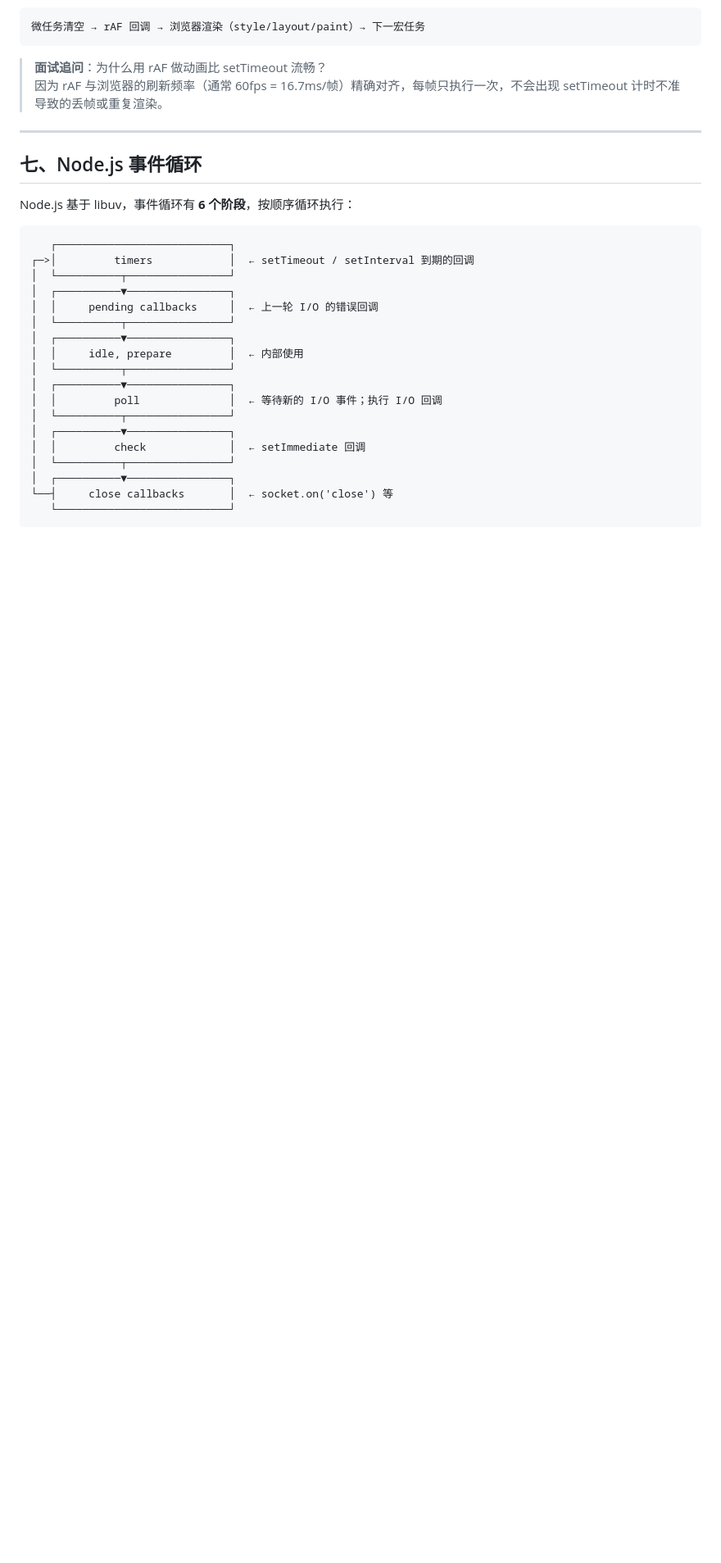
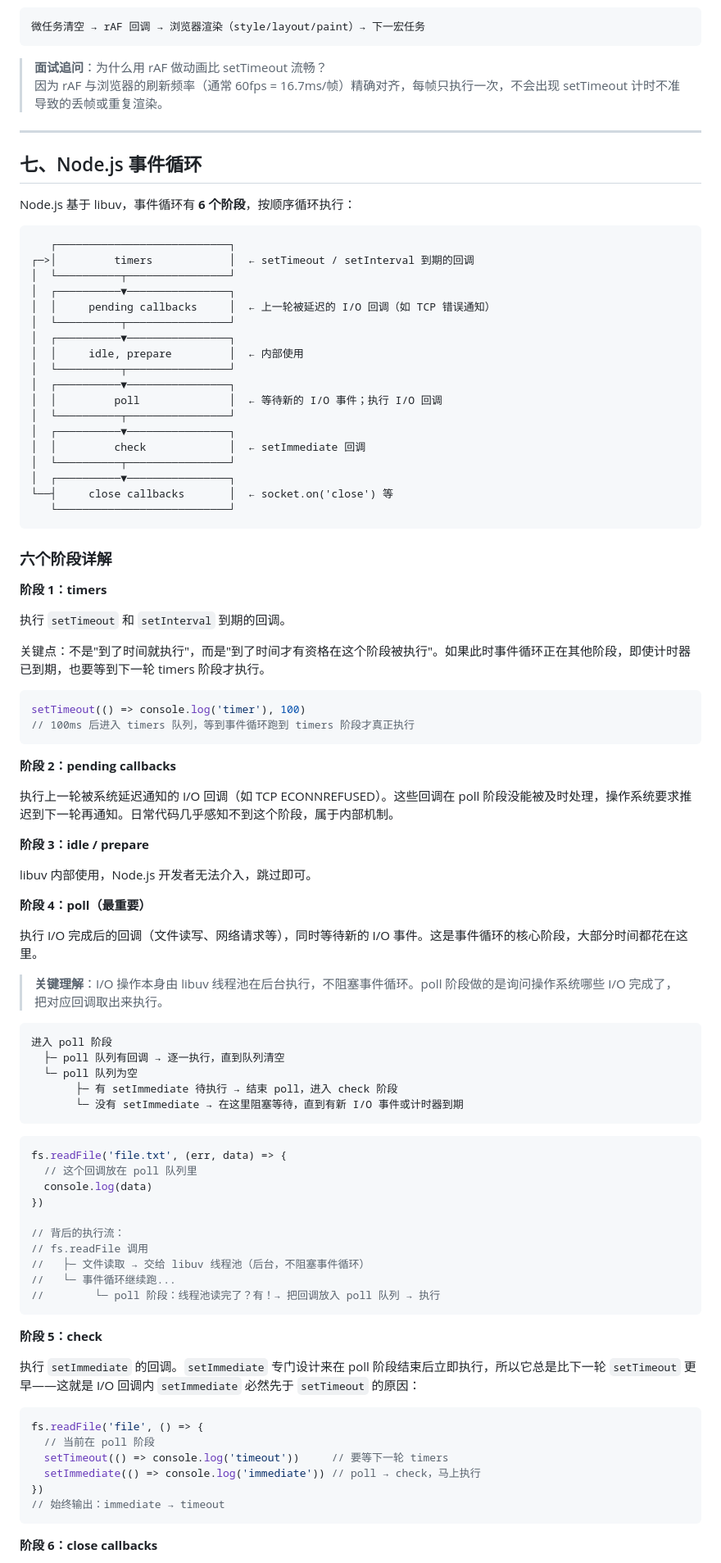
Before and after one commit to FengJiangCode/frontend-interview, a Markdown page: 2-JavaScript核心/事件循环专题.md, the part around one of its changes. Shown at 82% size. Drawn GitHub-style; blank space fills up the shorter version.

Commit message:
docs: 完善 Node.js 事件循环六阶段详解
修正 pending callbacks 描述（非纯错误回调，而是被延迟的 I/O 回调），
新增各阶段详细说明、poll 阶段执行逻辑、微任务插入时机及面试总结。

````diff
--- a/2-JavaScript核心/事件循环专题.md
+++ b/2-JavaScript核心/事件循环专题.md
@@ -311,7 +311,7 @@ Node.js 基于 libuv，事件循环有 **6 个阶段**，按顺序循环执行
 ┌─>│         timers            │  ← setTimeout / setInterval 到期的回调
 │  └──────────┬────────────────┘
 │  ┌──────────▼────────────────┐
-│  │     pending callbacks     │  ← 上一轮 I/O 的错误回调
+│  │     pending callbacks     │  ← 上一轮被延迟的 I/O 回调（如 TCP 错误通知）
 │  └──────────┬────────────────┘
 │  ┌──────────▼────────────────┐
 │  │     idle, prepare         │  ← 内部使用
@@ -326,3 +326,67 @@ Node.js 基于 libuv，事件循环有 **6 个阶段**，按顺序循环执行
 └──┤     close callbacks       │  ← socket.on('close') 等
    └───────────────────────────┘
 ```
+
+### 六个阶段详解
+
+**阶段 1：timers**
+
+执行 `setTimeout` 和 `setInterval` 到期的回调。
+
+关键点：不是"到了时间就执行"，而是"到了时间才有资格在这个阶段被执行"。如果此时事件循环正在其他阶段，即使计时器已到期，也要等到下一轮 timers 阶段才执行。
+
+```js
+setTimeout(() => console.log('timer'), 100)
+// 100ms 后进入 timers 队列，等到事件循环跑到 timers 阶段才真正执行
+```
+
+**阶段 2：pending callbacks**
+
+执行上一轮被系统延迟通知的 I/O 回调（如 TCP ECONNREFUSED）。这些回调在 poll 阶段没能被及时处理，操作系统要求推迟到下一轮再通知。日常代码几乎感知不到这个阶段，属于内部机制。
+
+**阶段 3：idle / prepare**
+
+libuv 内部使用，Node.js 开发者无法介入，跳过即可。
+
+**阶段 4：poll（最重要）**
+
+执行 I/O 完成后的回调（文件读写、网络请求等），同时等待新的 I/O 事件。这是事件循环的核心阶段，大部分时间都花在这里。
+
+> **关键理解**：I/O 操作本身由 libuv 线程池在后台执行，不阻塞事件循环。poll 阶段做的是询问操作系统哪些 I/O 完成了，把对应回调取出来执行。
+
+```
+进入 poll 阶段
+  ├─ poll 队列有回调 → 逐一执行，直到队列清空
+  └─ poll 队列为空
+       ├─ 有 setImmediate 待执行 → 结束 poll，进入 check 阶段
+       └─ 没有 setImmediate → 在这里阻塞等待，直到有新 I/O 事件或计时器到期
+```
+
+```js
+fs.readFile('file.txt', (err, data) => {
+  // 这个回调放在 poll 队列里
+  console.log(data)
+})
+
+// 背后的执行流：
+// fs.readFile 调用
+//   ├─ 文件读取 → 交给 libuv 线程池（后台，不阻塞事件循环）
+//   └─ 事件循环继续跑...
+//        └─ poll 阶段：线程池读完了？有！→ 把回调放入 poll 队列 → 执行
+```
+
+**阶段 5：check**
+
+执行 `setImmediate` 的回调。`setImmediate` 专门设计来在 poll 阶段结束后立即执行，所以它总是比下一轮 `setTimeout` 更早——这就是 I/O 回调内 `setImmediate` 必然先于 `setTimeout` 的原因：
+
+```js
+fs.readFile('file', () => {
+  // 当前在 poll 阶段
+  setTimeout(() => console.log('timeout'))     // 要等下一轮 timers
+  setImmediate(() => console.log('immediate')) // poll → check，马上执行
+})
+// 始终输出：immediate → timeout
+```
+
+**阶段 6：close callbacks**
+
````
Also changed, not shown: other parts of 2-JavaScript核心/事件循环专题.md (+26 -0 lines).
